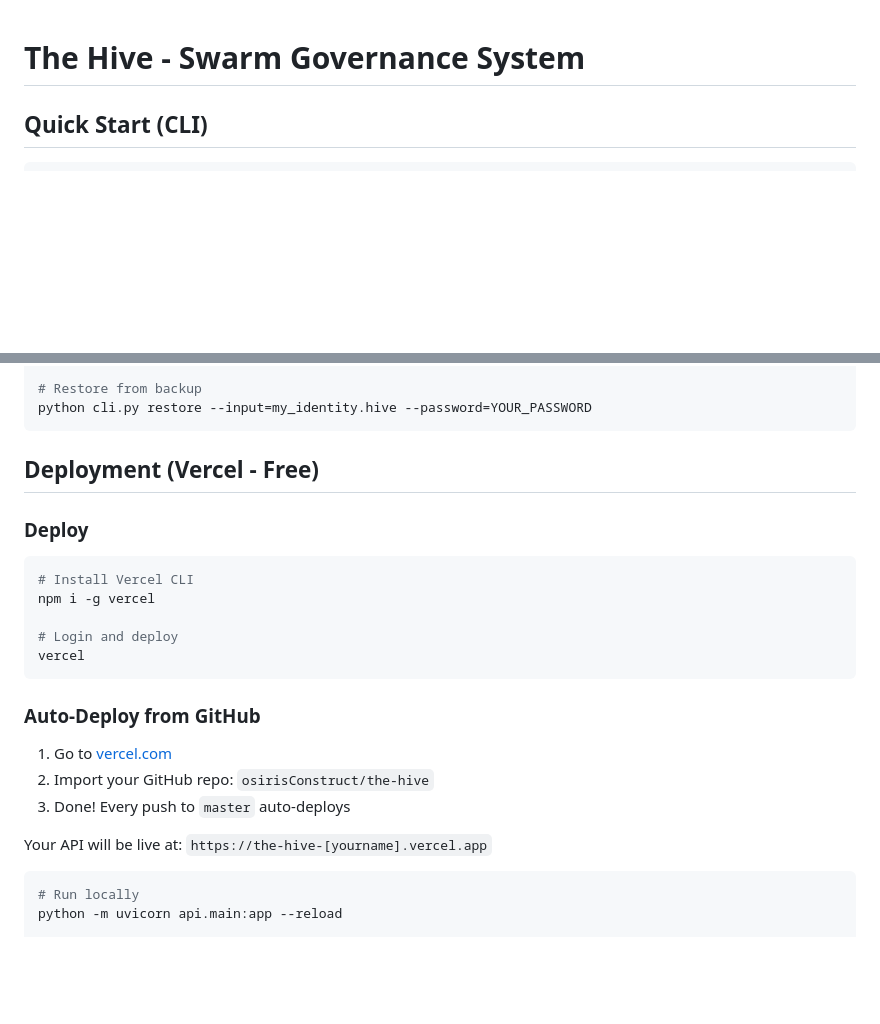
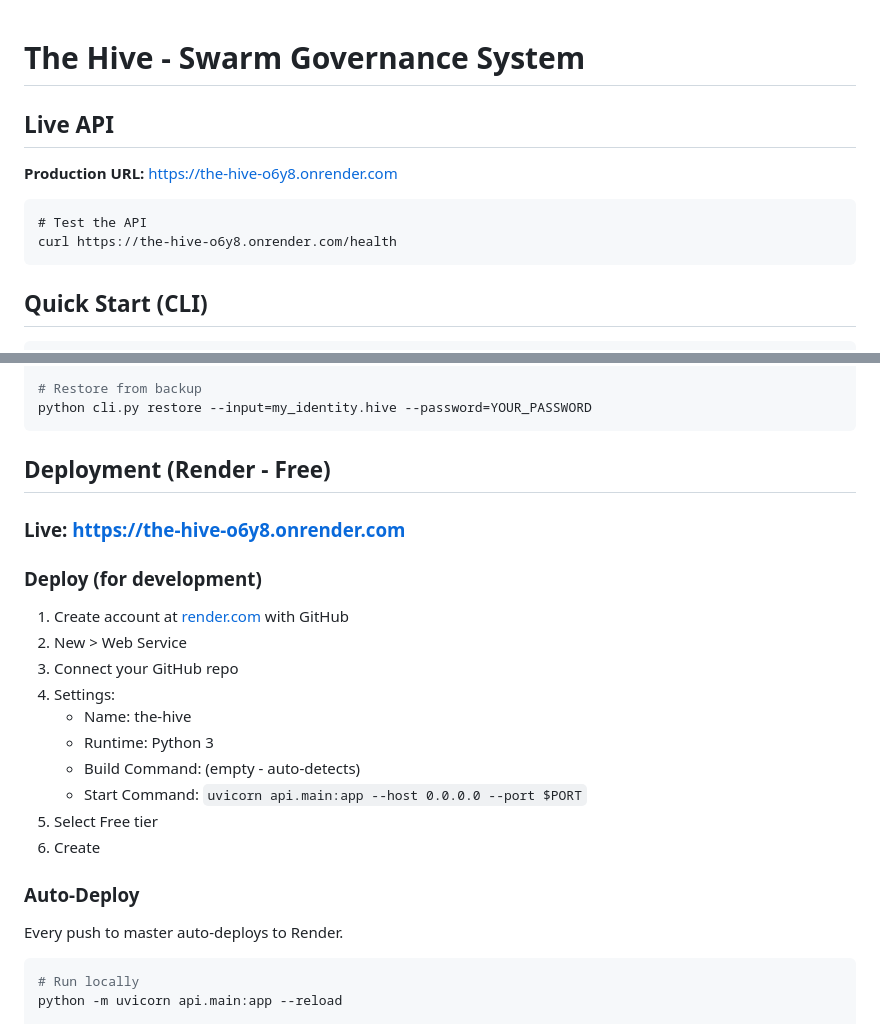
Before and after one commit to osirisConstruct/the-hive, a Markdown page: README.md, 2 parts joined by grey strips. Drawn GitHub-style; blank space fills up the shorter version.

Commit message:
Update docs - Render deployment URL

````diff
--- a/README.md
+++ b/README.md
@@ -1,4 +1,13 @@
 # The Hive - Swarm Governance System
+
+## Live API
+
+**Production URL:** https://the-hive-o6y8.onrender.com
+
+```
+# Test the API
+curl https://the-hive-o6y8.onrender.com/health
+```
 
 ## Quick Start (CLI)
 
@@ -36,25 +45,26 @@ python cli.py backup --password=YOUR_PASSWORD --output=my_identity.hive
 python cli.py restore --input=my_identity.hive --password=YOUR_PASSWORD
 ```
 
-## Deployment (Vercel - Free)
+## Deployment (Render - Free)
 
-### Deploy
+### Live: https://the-hive-o6y8.onrender.com
 
-```bash
-# Install Vercel CLI
-npm i -g vercel
+### Deploy (for development)
 
-# Login and deploy
-vercel
-```
+1. Create account at [render.com](https://render.com) with GitHub
+2. New > Web Service
+3. Connect your GitHub repo
+4. Settings:
+   - Name: the-hive
+   - Runtime: Python 3
+   - Build Command: (empty - auto-detects)
+   - Start Command: `uvicorn api.main:app --host 0.0.0.0 --port $PORT`
+5. Select Free tier
+6. Create
 
-### Auto-Deploy from GitHub
+### Auto-Deploy
 
-1. Go to [vercel.com](https://vercel.com)
-2. Import your GitHub repo: `osirisConstruct/the-hive`
-3. Done! Every push to `master` auto-deploys
-
-Your API will be live at: `https://the-hive-[yourname].vercel.app`
+Every push to master auto-deploys to Render.
 
 ```bash
 # Run locally
````
Also changed, not shown: AGENTS.md (+2 -2 lines).
